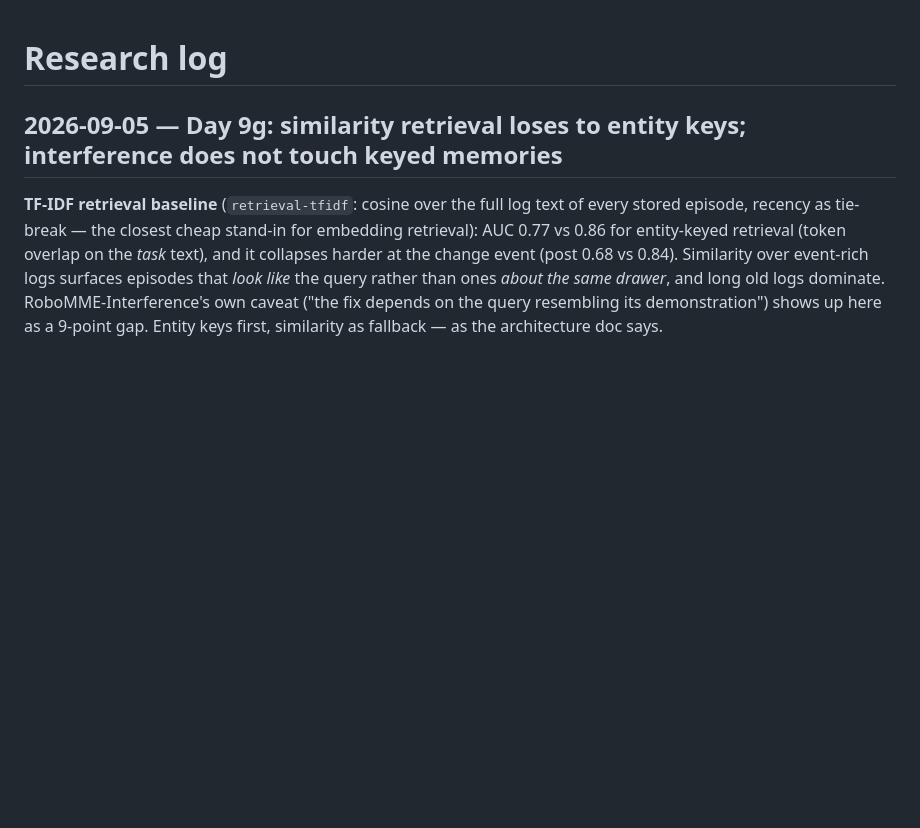
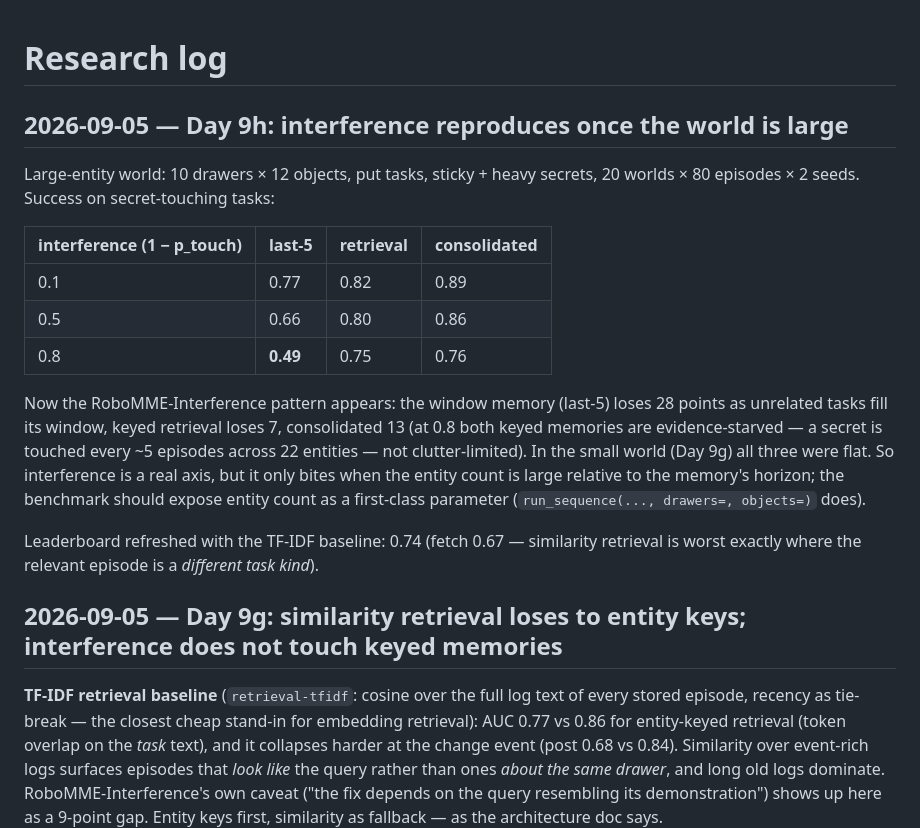
Before and after one commit to Phillips-Ugo/memory_robotics, a Markdown page: docs/research-log.md, the part around the change. Rendered like a GitHub page; blank space fills up the shorter version.

Commit message:
Day 9h: interference reproduces in a large-entity world (last-5 0.77->0.49)
Co-Authored-By: Claude Fable 5.1 <noreply@anthropic.com>
Claude-Session: https://claude.ai/code/session_019aywSpyZp8vdfDsYM3L59t

```diff
--- a/docs/research-log.md
+++ b/docs/research-log.md
@@ -1,4 +1,27 @@
 # Research log
+
+## 2026-09-05 — Day 9h: interference reproduces once the world is large
+
+Large-entity world: 10 drawers × 12 objects, put tasks, sticky + heavy secrets,
+20 worlds × 80 episodes × 2 seeds. Success on secret-touching tasks:
+
+| interference (1 − p_touch) | last-5 | retrieval | consolidated |
+|---|---|---|---|
+| 0.1 | 0.77 | 0.82 | 0.89 |
+| 0.5 | 0.66 | 0.80 | 0.86 |
+| 0.8 | **0.49** | 0.75 | 0.76 |
+
+Now the RoboMME-Interference pattern appears: the window memory (last-5) loses 28
+points as unrelated tasks fill its window, keyed retrieval loses 7, consolidated 13
+(at 0.8 both keyed memories are evidence-starved — a secret is touched every ~5
+episodes across 22 entities — not clutter-limited). In the small world (Day 9g) all
+three were flat. So interference is a real axis, but it only bites when the
+entity count is large relative to the memory's horizon; the benchmark should
+expose entity count as a first-class parameter (`run_sequence(..., drawers=,
+objects=)` does).
+
+Leaderboard refreshed with the TF-IDF baseline: 0.74 (fetch 0.67 — similarity
+retrieval is worst exactly where the relevant episode is a *different task kind*).
 
 ## 2026-09-05 — Day 9g: similarity retrieval loses to entity keys; interference does not touch keyed memories
 
```
